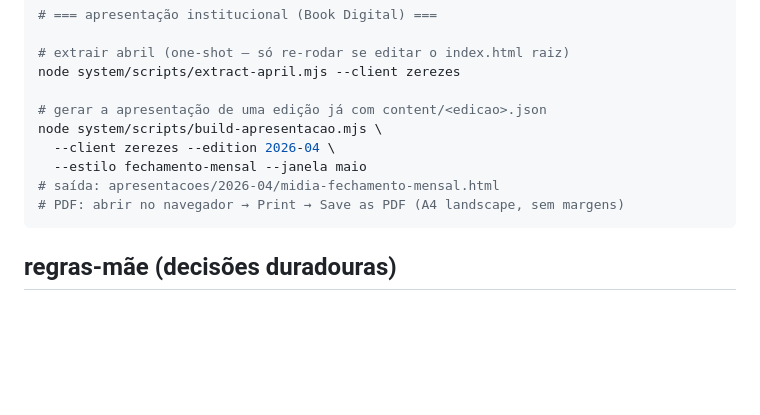
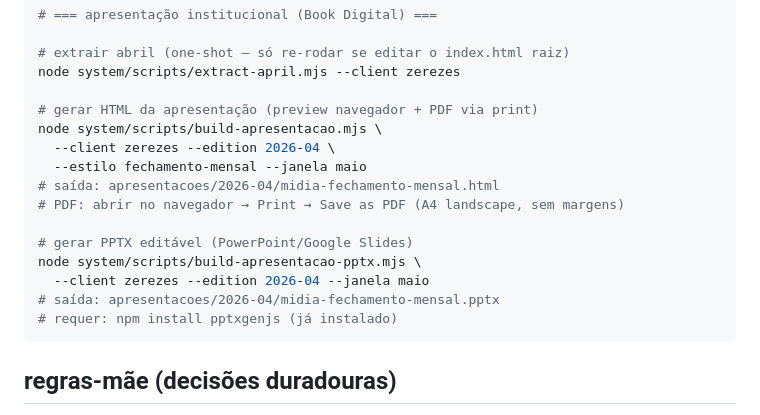
Before and after one commit to jpdealmeidaalves/zerezes-leitura-criativa, a Markdown page: .claude-memory/state_current.md, the part around the change. Rendered like a GitHub page; blank space fills up the shorter version.

Commit message:
docs(memory): adicionar comando PPTX nos canônicos de state_current
https://claude.ai/code/session_01VB2Bp3UjxCgThkGZgxGzm7

````diff
--- a/.claude-memory/state_current.md
+++ b/.claude-memory/state_current.md
@@ -90,12 +90,18 @@ node system/scripts/deploy-check.mjs
 # extrair abril (one-shot — só re-rodar se editar o index.html raiz)
 node system/scripts/extract-april.mjs --client zerezes
 
-# gerar a apresentação de uma edição já com content/<edicao>.json
+# gerar HTML da apresentação (preview navegador + PDF via print)
 node system/scripts/build-apresentacao.mjs \
   --client zerezes --edition 2026-04 \
   --estilo fechamento-mensal --janela maio
 # saída: apresentacoes/2026-04/midia-fechamento-mensal.html
 # PDF: abrir no navegador → Print → Save as PDF (A4 landscape, sem margens)
+
+# gerar PPTX editável (PowerPoint/Google Slides)
+node system/scripts/build-apresentacao-pptx.mjs \
+  --client zerezes --edition 2026-04 --janela maio
+# saída: apresentacoes/2026-04/midia-fechamento-mensal.pptx
+# requer: npm install pptxgenjs (já instalado)
 ```
 
 ## regras-mãe (decisões duradouras)
````
